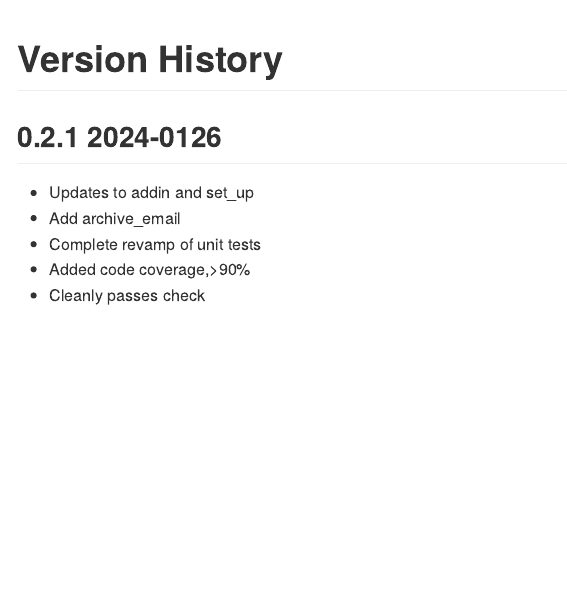
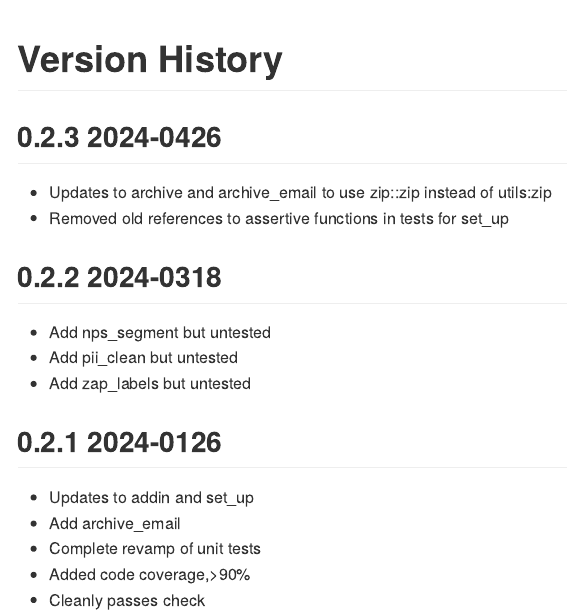
Before and after one commit to escowho/qpack, an R Markdown document (NEWS.Rmd): the page in a window 1100 px wide, from its top. The pictures show the output file NEWS.md that the author committed with the source, drawn offline in the style of GitHub.

Commit message:
Update to 0.2.3

````diff
--- a/NEWS.Rmd
+++ b/NEWS.Rmd
@@ -15,6 +15,17 @@ knitr::opts_chunk$set(
 ```
 
 # Version History
+
+## 0.2.3 2024-0426
+
+* Updates to archive and archive_email to use zip::zip instead of utils:zip
+* Removed old references to assertive functions in tests for set_up
+
+## 0.2.2 2024-0318
+
+* Add nps_segment but untested
+* Add pii_clean but untested
+* Add zap_labels but untested
 
 ## 0.2.1 2024-0126
 
````
Also changed, not shown: NEWS.md.
